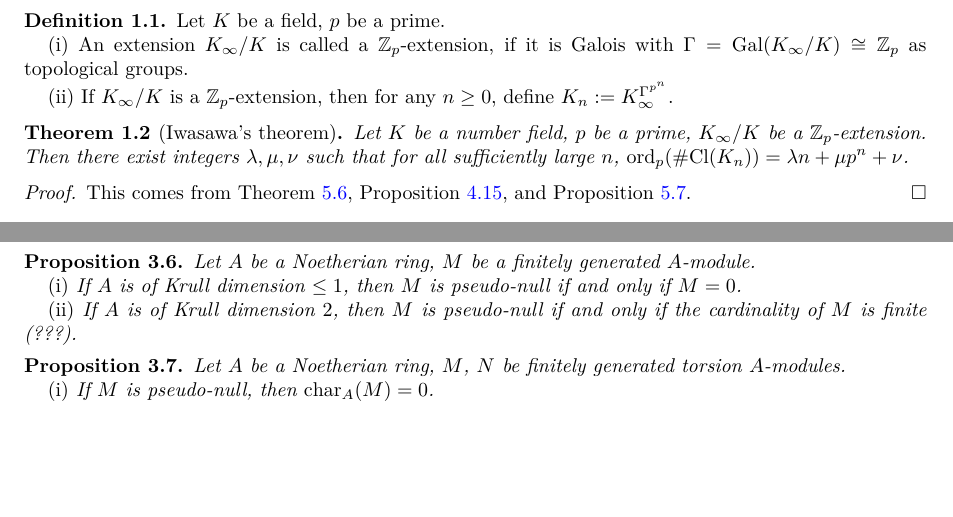
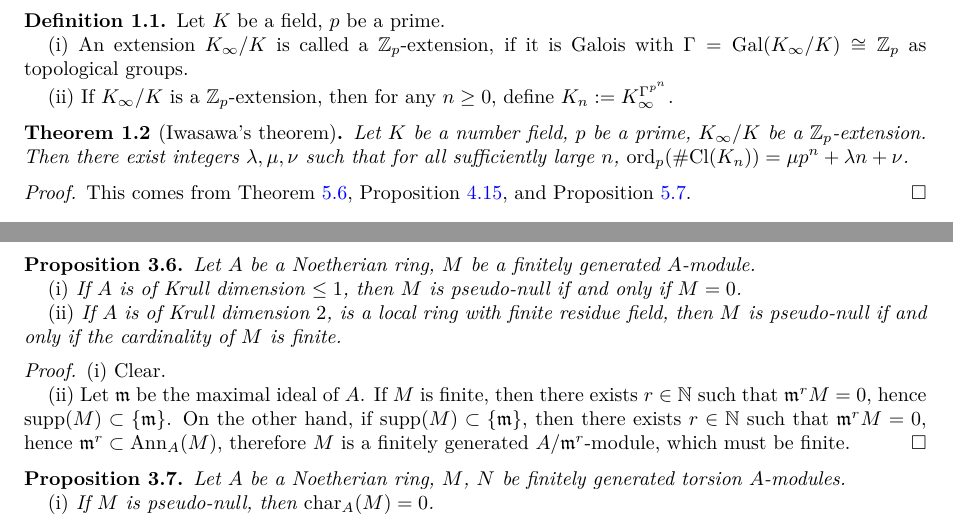
Before and after one commit to acmepjz/lean-iwasawa, a LaTeX paper (blueprint/src/print.tex, which reads blueprint/src/content.tex): two parts of pages 1 and 3 of 11, joined at a grey line, cut so that both start at the same text, the shorter picture padded with empty space. Compiled offline with XeLaTeX; a missing font is replaced by an installed copy or a similar font.

Commit message:
correct a result

```diff
--- a/blueprint/src/content.tex
+++ b/blueprint/src/content.tex
@@ -39,7 +39,7 @@ Let $K$ be a number field, $p$ be a prime,
 $K_\infty/K$ be a $\BZ_p$-extension.
 Then there exist integers $\lambda,\mu,\nu$
 such that for all sufficiently large $n$,
-$\ord_p(\#\Cl(K_n))=\lambda n+\mu p^n+\nu$.
+$\ord_p(\#\Cl(K_n))=\mu p^n+\lambda n+\nu$.
 \end{thm}
 
 \begin{proof}
@@ -287,9 +287,22 @@ Let $A$ be a Noetherian ring, $M$ be a finitely generated $A$-module.
 {\rm(i)} If $A$ is of Krull dimension $\leq 1$, then $M$ is pseudo-null
 if and only if $M=0$.
 
-{\rm(ii)} If $A$ is of Krull dimension $2$, then $M$ is pseudo-null
-if and only if the cardinality of $M$ is finite (???).
+{\rm(ii)} If $A$ is of Krull dimension $2$,
+is a local ring with finite residue field, then $M$ is pseudo-null
+if and only if the cardinality of $M$ is finite.
 \end{prop}
+
+\begin{proof}
+(i) Clear.
+
+(ii) Let $\fm$ be the maximal ideal of $A$.
+If $M$ is finite, then there exists $r\in\BN$
+such that $\fm^rM=0$, hence $\supp(M)\subset\{\fm\}$.
+On the other hand, if $\supp(M)\subset\{\fm\}$,
+then there exists $r\in\BN$
+such that $\fm^rM=0$, hence $\fm^r\subset\Ann_A(M)$, therefore
+$M$ is a finitely generated $A/\fm^r$-module, which must be finite.
+\end{proof}
 
 \begin{prop}
 \label{pseudo-null-char-ideal}
```
